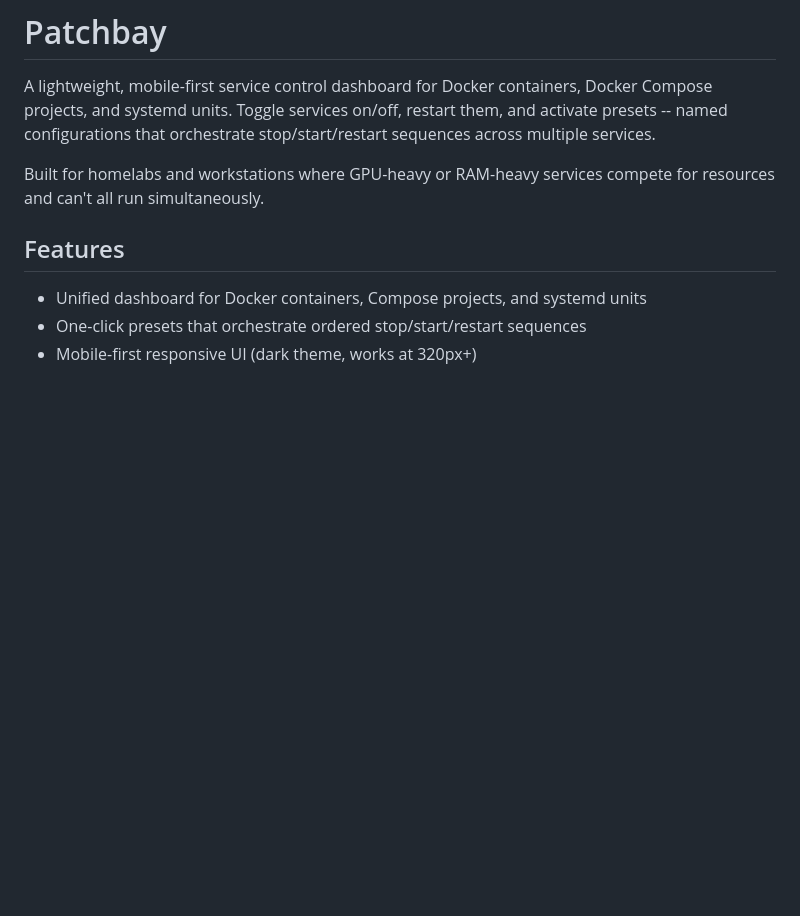
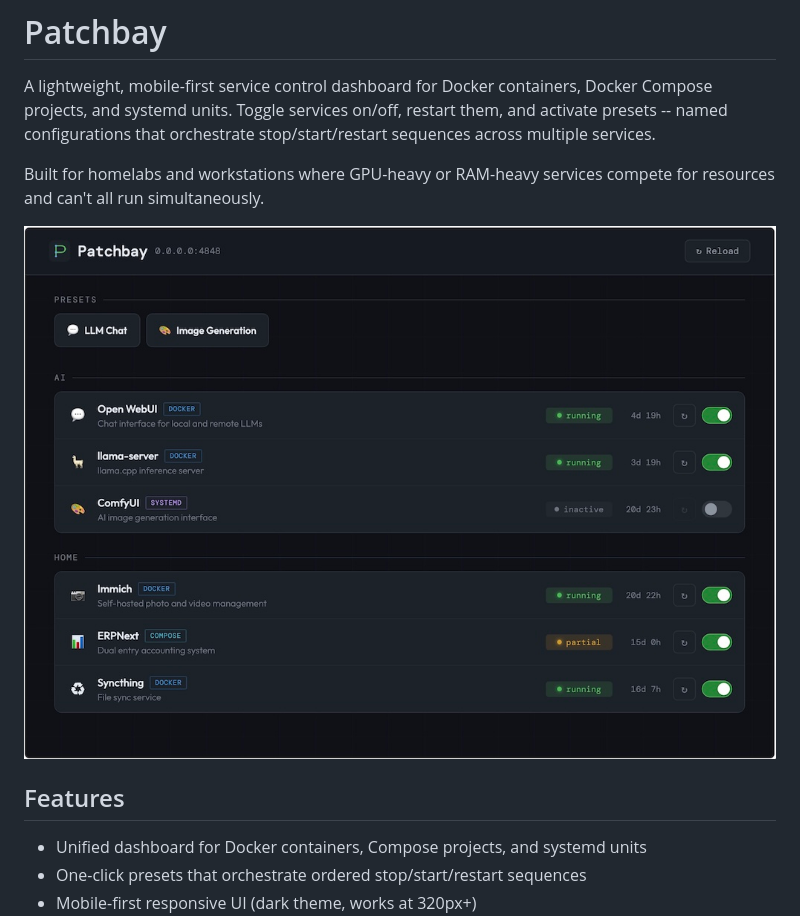
Before and after one commit to hadsie/patchbay, a Markdown page: README.md, the part around the change. Drawn GitHub-style; pictures changed too: assets/screenshot.jpg (added); blank space fills up the shorter version.

Commit message:
Minor cleanup, add assets to repo.

```diff
--- a/README.md
+++ b/README.md
@@ -3,6 +3,8 @@
 A lightweight, mobile-first service control dashboard for Docker containers, Docker Compose projects, and systemd units. Toggle services on/off, restart them, and activate presets -- named configurations that orchestrate stop/start/restart sequences across multiple services.
 
 Built for homelabs and workstations where GPU-heavy or RAM-heavy services compete for resources and can't all run simultaneously.
+
+<img src="assets/screenshot.jpg" alt="Patchbay dashboard">
 
 ## Features
 
```
Also changed, not shown: assets/logo.png (added), 5 other files.
